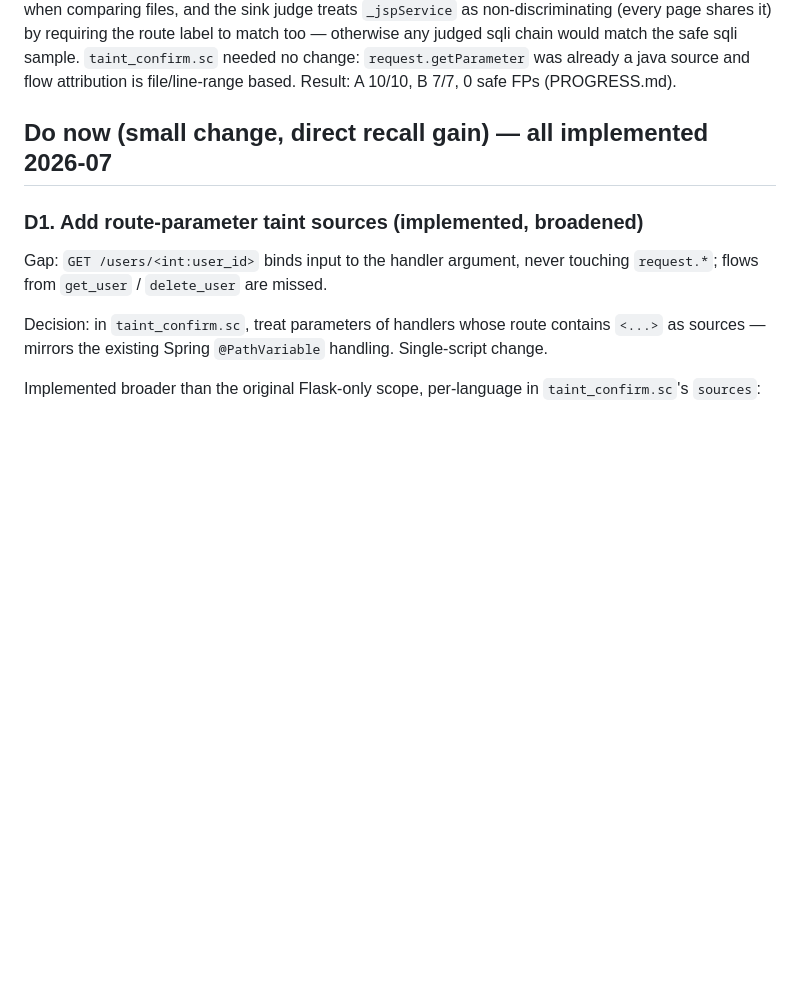
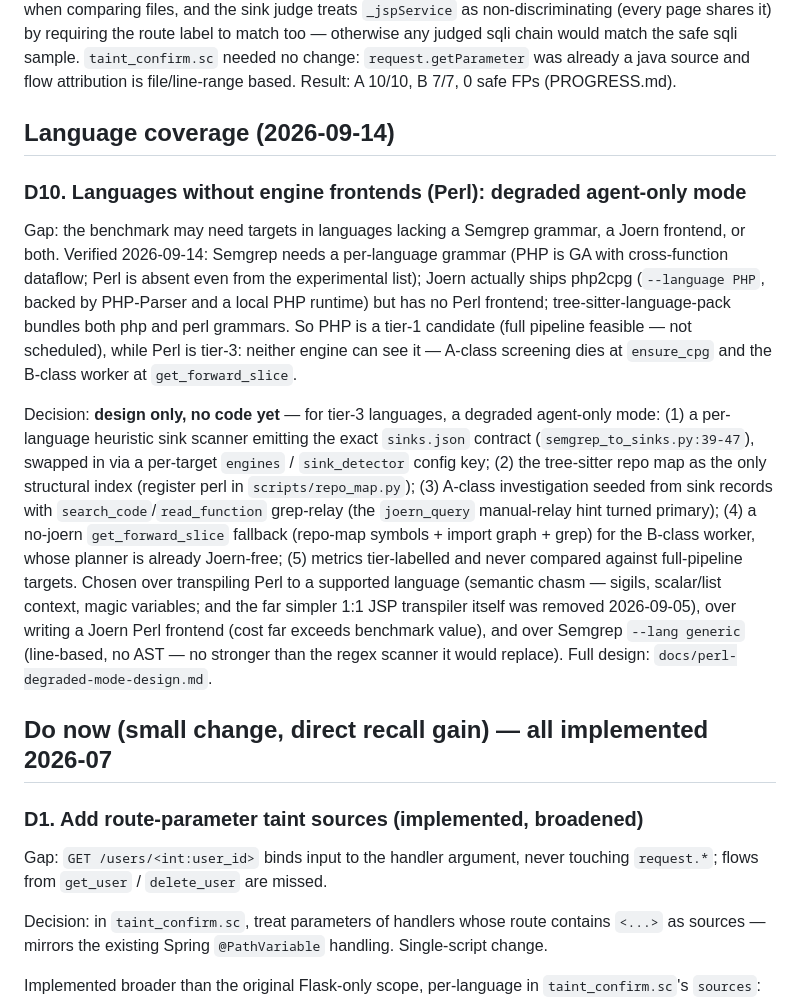
Before and after one commit to guanxudong/semgrep-joern-taint-demo, a Markdown page: DECISIONS.md, the part around the change. GitHub-like rendering; blank space fills up the shorter version.

Commit message:
Add D10 + design doc: degraded agent-only mode for engine-less languages (Perl)

```diff
--- a/DECISIONS.md
+++ b/DECISIONS.md
@@ -59,6 +59,37 @@ the route label to match too — otherwise any judged sqli chain would
 match the safe sqli sample. `taint_confirm.sc` needed no change:
 `request.getParameter` was already a java source and flow attribution is
 file/line-range based. Result: A 10/10, B 7/7, 0 safe FPs (PROGRESS.md).
+
+## Language coverage (2026-09-14)
+
+### D10. Languages without engine frontends (Perl): degraded agent-only mode
+
+Gap: the benchmark may need targets in languages lacking a Semgrep grammar,
+a Joern frontend, or both. Verified 2026-09-14: Semgrep needs a per-language
+grammar (PHP is GA with cross-function dataflow; Perl is absent even from
+the experimental list); Joern actually ships php2cpg (`--language PHP`,
+backed by PHP-Parser and a local PHP runtime) but has no Perl frontend;
+tree-sitter-language-pack bundles both php and perl grammars. So PHP is a
+tier-1 candidate (full pipeline feasible — not scheduled), while Perl is
+tier-3: neither engine can see it — A-class screening dies at
+`ensure_cpg` and the B-class worker at `get_forward_slice`.
+
+Decision: **design only, no code yet** — for tier-3 languages, a degraded
+agent-only mode: (1) a per-language heuristic sink scanner emitting the exact
+`sinks.json` contract (`semgrep_to_sinks.py:39-47`), swapped in via a
+per-target `engines` / `sink_detector` config key; (2) the tree-sitter repo
+map as the only structural index (register perl in `scripts/repo_map.py`);
+(3) A-class investigation seeded from sink records with
+`search_code`/`read_function` grep-relay (the `joern_query` manual-relay
+hint turned primary); (4) a no-joern `get_forward_slice` fallback (repo-map
+symbols + import graph + grep) for the B-class worker, whose planner is
+already Joern-free; (5) metrics tier-labelled and never compared against
+full-pipeline targets. Chosen over transpiling Perl to a supported language
+(semantic chasm — sigils, scalar/list context, magic variables; and the far
+simpler 1:1 JSP transpiler itself was removed 2026-09-05), over writing a
+Joern Perl frontend (cost far exceeds benchmark value), and over Semgrep
+`--lang generic` (line-based, no AST — no stronger than the regex scanner it
+would replace). Full design: `docs/perl-degraded-mode-design.md`.
 
 ## Do now (small change, direct recall gain) — all implemented 2026-07
 
```
Also changed, not shown: analysis/LIMITATIONS.md (+14 -0 lines), docs/perl-degraded-mode-design.md (added, +223 -0 lines).
